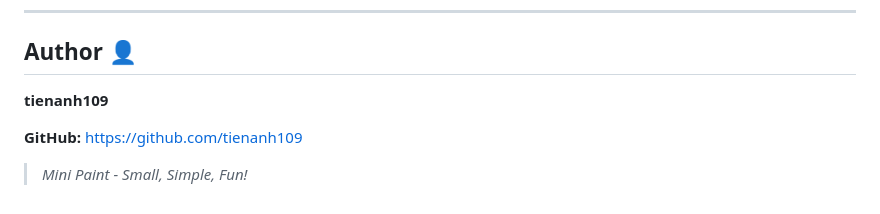
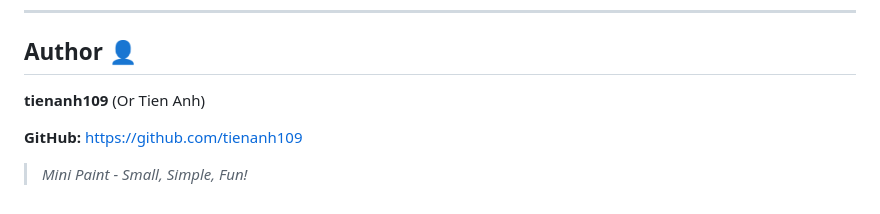
Before and after one commit to tienanh109/minipaint, a Markdown page: README.md, the part around the change. GitHub-like rendering.

```diff
--- a/README.md
+++ b/README.md
@@ -115,7 +115,7 @@ Expect bugs, limitations, and minimal features.
 
 ## Author 👤
 
-**tienanh109**
+**tienanh109** (Or Tien Anh)
 
 **GitHub:** [https://github.com/tienanh109](https://github.com/tienanh109)
 
```
